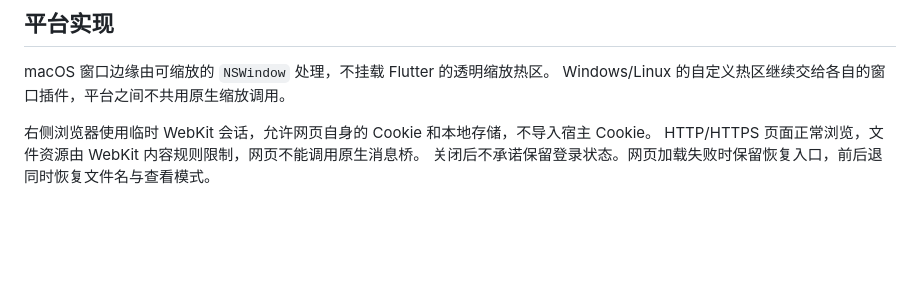
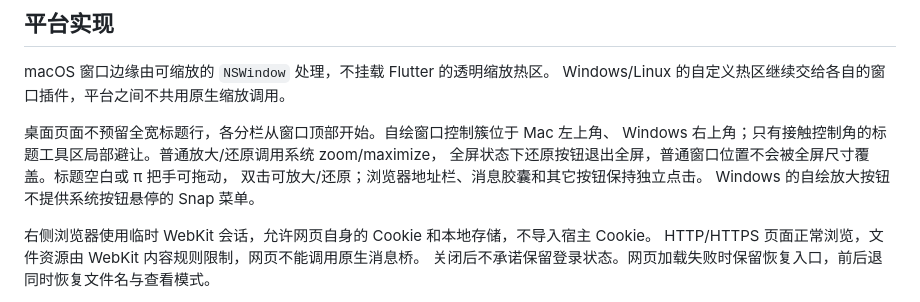
Before and after one commit to loving-cat/pi-bot, a Markdown page: docs/MACOS.md, the part around the change. GitHub-like rendering; blank space fills up the shorter version.

```diff
--- a/docs/MACOS.md
+++ b/docs/MACOS.md
@@ -68,6 +68,12 @@ App 复制回下述构建路径，并将调试信息保存到 `app/build/debug-i
 macOS 窗口边缘由可缩放的 `NSWindow` 处理，不挂载 Flutter 的透明缩放热区。
 Windows/Linux 的自定义热区继续交给各自的窗口插件，平台之间不共用原生缩放调用。
 
+桌面页面不预留全宽标题行，各分栏从窗口顶部开始。自绘窗口控制簇位于 Mac 左上角、
+Windows 右上角；只有接触控制角的标题工具区局部避让。普通放大/还原调用系统 zoom/maximize，
+全屏状态下还原按钮退出全屏，普通窗口位置不会被全屏尺寸覆盖。标题空白或 π 把手可拖动，
+双击可放大/还原；浏览器地址栏、消息胶囊和其它按钮保持独立点击。
+Windows 的自绘放大按钮不提供系统按钮悬停的 Snap 菜单。
+
 右侧浏览器使用临时 WebKit 会话，允许网页自身的 Cookie 和本地存储，不导入宿主 Cookie。
 HTTP/HTTPS 页面正常浏览，文件资源由 WebKit 内容规则限制，网页不能调用原生消息桥。
 关闭后不承诺保留登录状态。网页加载失败时保留恢复入口，前后退同时恢复文件名与查看模式。
```
Also changed, not shown: docs/MODULE-MAP.md (+10 -1 lines).
